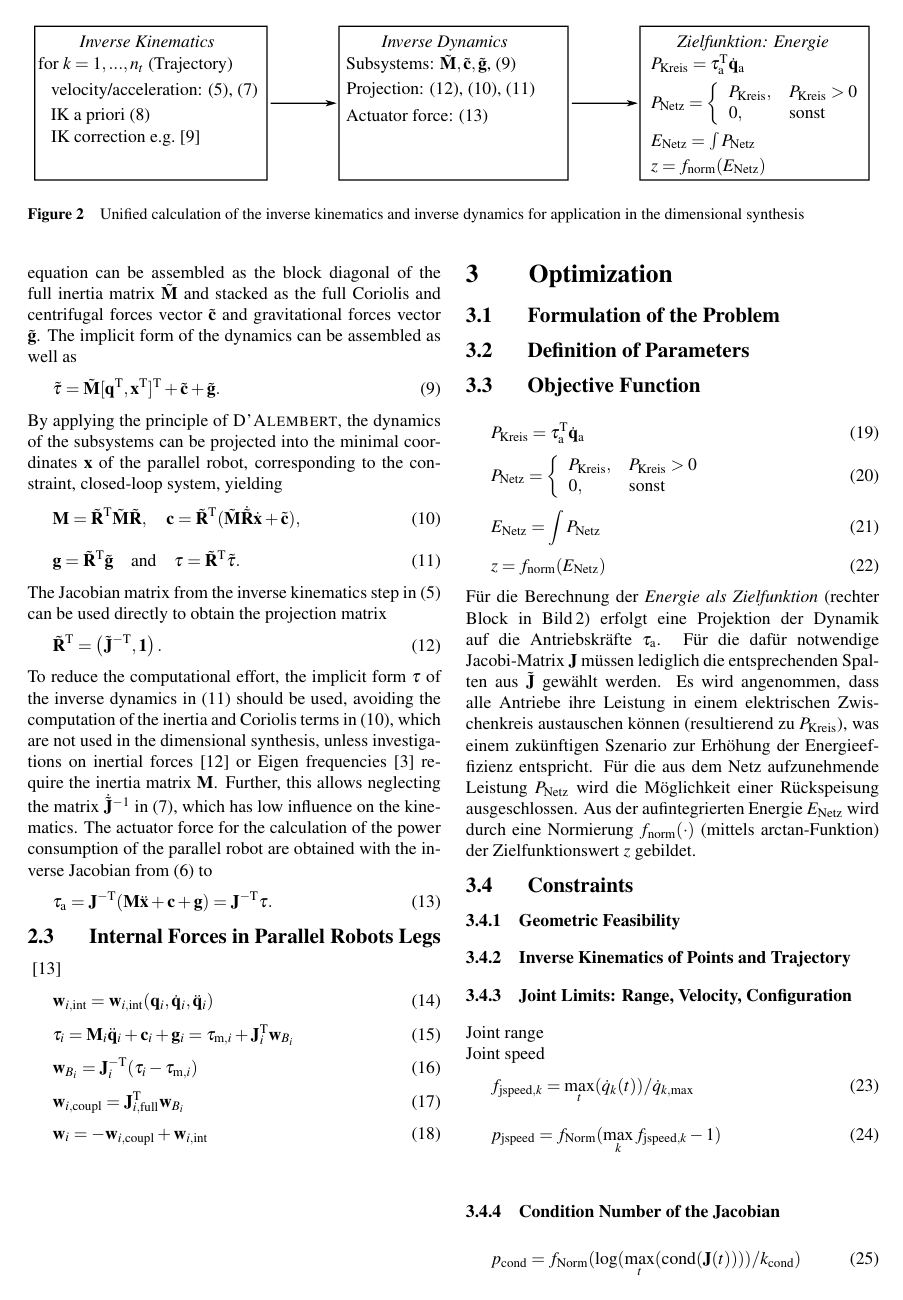
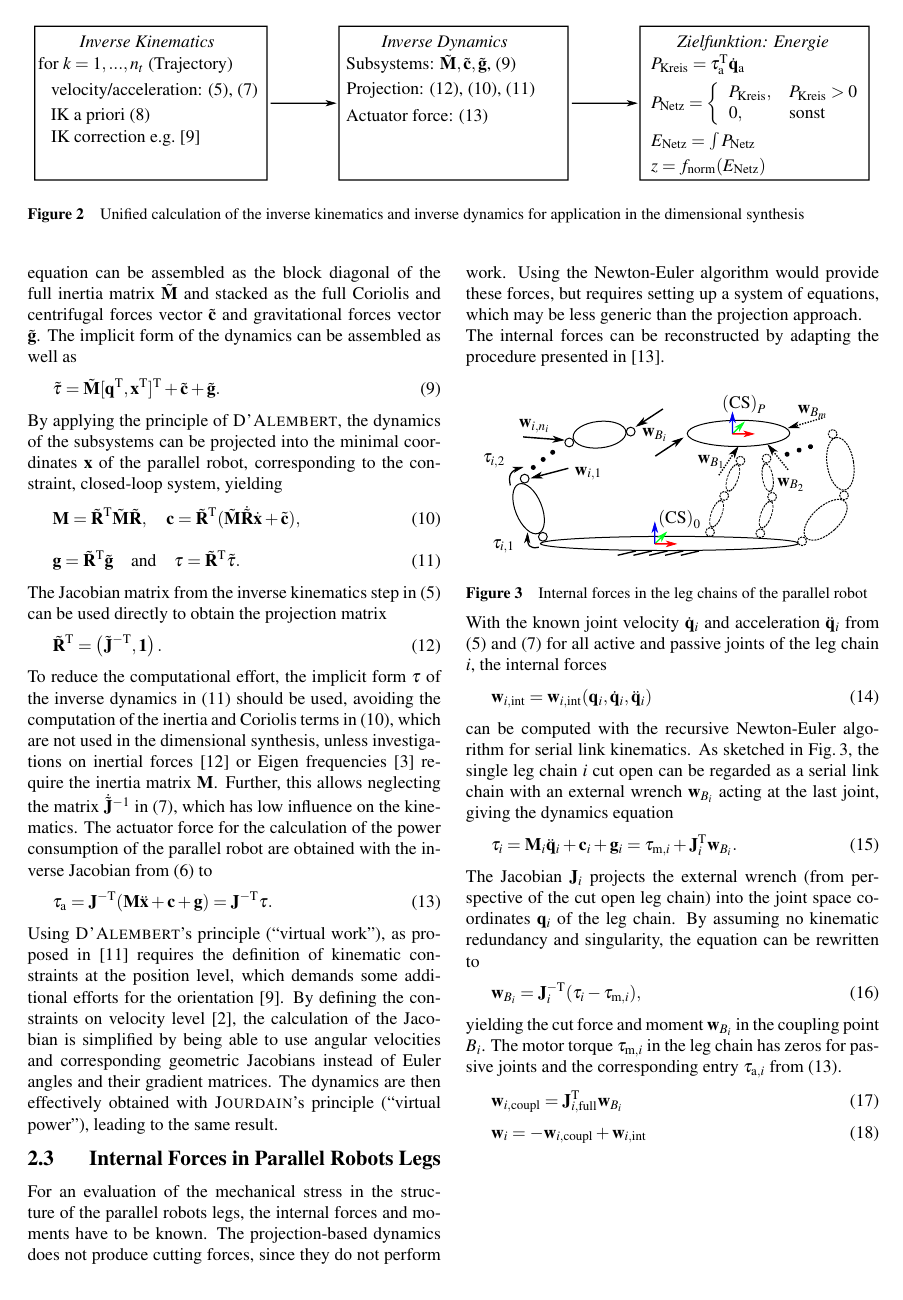
Before and after one commit to Jiajie0324/robsynth-paper_iftommdach2020, a LaTeX document (langfassung/iftomm_dach.tex): page 3 of 5 before the commit and page 3 of 6 after it. Compiled offline with pdfLaTeX.

Commit message:
Abschnitt zu Schnittkräften begonnen.

```diff
--- a/langfassung/iftomm_dach.tex
+++ b/langfassung/iftomm_dach.tex
@@ -373,25 +375,51 @@ The actuator force for the calculation of the power consumption of the parallel
 \label{equ:actforce}
 \end{equation}
 
-
+Using \textsc{D'Alembert}'s principle (``virtual work''), as proposed in \cite{DoThanhKotHeiOrt2009b} requires the definition of kinematic constraints at the position level, which demands some additional efforts for the orientation \cite{SchapplerTapOrt2019c}.
+By defining the constraints on velocity level \cite{Gogu2008}, the calculation of the Jacobian is simplified by being able to use angular velocities and corresponding geometric Jacobians instead of Euler angles and their gradient matrices.
+The dynamics are then effectively obtained with \textsc{Jourdain}'s principle (``virtual power''), leading to the same result.
 
 \subsection{Internal Forces in Parallel Robots Legs}
 
-\cite{KhalilGue2004}
+For an evaluation of the mechanical stress in the structure of the parallel robots legs, the internal forces and moments have to be known.
+The projection-based dynamics does not produce cutting forces, since they do not perform work.
+Using the Newton-Euler algorithm would provide these forces, but requires setting up a system of equations, which may be less generic than the projection approach.
 
+The internal forces can be reconstructed by adapting the procedure presented in \cite{KhalilGue2004}.
+
+
+\begin{figure}
+\graphicspath{{./Bilder/}}
+\centering
+\input{./Bilder/PKM_internal_forces.pdf_tex}
+\captionof{figure}{Internal forces in the leg chains of the parallel robot}
+\label{fig:PKM_internal_forces}
+\end{figure}
+
+With the known joint velocity $\dot{\bm{q}}_i$ and acceleration $\ddot{\bm{q}}_i$ from (\ref{equ:jacobian}) and (\ref{equ:acceleration_jacobian}) for all active and passive joints of the leg chain $i$, the internal forces
+%
 \begin{equation}
 \bm{w}_{i,\mathrm{int}}=\bm{w}_{i,\mathrm{int}}(\bm{q}_i,\dot{\bm{q}}_i,\ddot{\bm{q}}_i)
 \end{equation} % =\begin{pmatrix}\bm{w}_{i,\mathrm{int},0}^\transp & \cdots & \bm{w}_{i,\mathrm{int},n_i}^\transp\end{pmatrix}^\transp
-
+%
+can be computed with the recursive Newton-Euler algorithm for serial link kinematics.
+As sketched in Fig.\,\ref{fig:PKM_internal_forces}, the single leg chain $i$ cut open can be regarded as a serial link chain with an external wrench $\bm{w}_{B_i}$ acting at the last joint, giving the dynamics equation
+ %
 \begin{equation}
 \bm{\tau}_i
 =\bm{M}_i \ddot{\bm{q}}_i + \bm{c}_i + \bm{g}_i
-=\bm{\tau}_{\mathrm{m},i} + \bm{J}_{i}^{\transp} \bm{w}_{B_i}
+=\bm{\tau}_{\mathrm{m},i} + \bm{J}_{i}^{\transp} \bm{w}_{B_i}.
 \end{equation}
-
+%
+The Jacobian $\bm{J}_{i}$ projects the external wrench (from perspective of the cut open leg chain) into the joint space coordinates $\bm{q}_i$ of the leg chain.
+By assuming no kinematic redundancy and singularity, the equation can be rewritten to
+%
 \begin{equation}
-\bm{w}_{B_i}=\bm{J}_{i}^{-\transp} (\bm{\tau}_i - \bm{\tau}_{\mathrm{m},i})
+\bm{w}_{B_i}=\bm{J}_{i}^{-\transp} (\bm{\tau}_i - \bm{\tau}_{\mathrm{m},i}),
 \end{equation}
+%
+yielding the cut force and moment $\bm{w}_{B_i}$ in the coupling point $B_i$.
+The motor torque $\bm{\tau}_{\mathrm{m},i}$ in the leg chain has zeros for passive joints and the corresponding entry $\bm{\tau}_{\mathrm{a},i}$ from (\ref{equ:actforce}).
 
 \begin{equation}
 \bm{w}_{i,\mathrm{coupl}}=\bm{J}_{i,\mathrm{full}}^{\transp} \bm{w}_{B_i}
```
Also changed, not shown: langfassung/Bilder/PKM_internal_forces.pdf (added), langfassung/Bilder/PKM_internal_forces.pdf_tex (added), langfassung/Bilder/PKM_internal_forces.svg (added), langfassung/iftomm_dach.tex (6 more changed lines).
